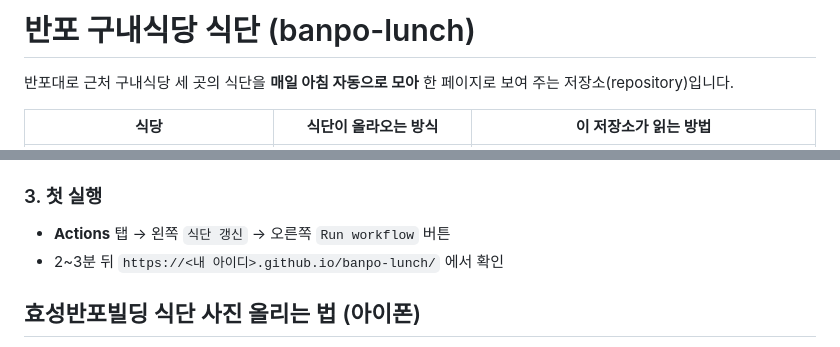
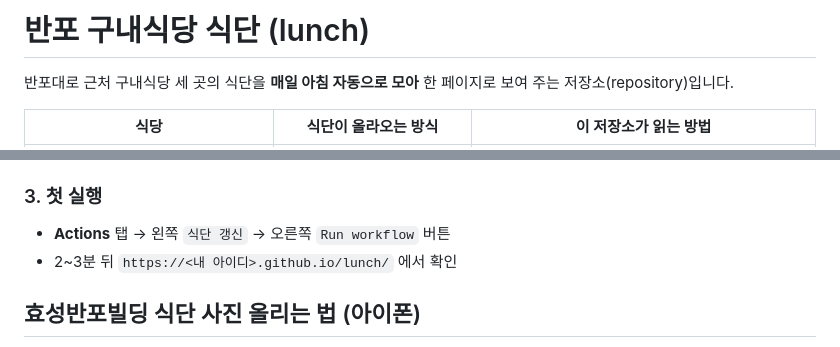
Before and after one commit to makecore/lunch, a Markdown page: README.md, 2 parts joined by grey strips. GitHub-like rendering.

Commit message:
저장소 이름을 lunch로 변경
Co-Authored-By: Claude Opus 5.5 <noreply@anthropic.com>
Claude-Session: https://claude.ai/code/session_015DESrr8L5vz8eKU7nouNPn

```diff
--- a/README.md
+++ b/README.md
@@ -1,4 +1,4 @@
-# 반포 구내식당 식단 (banpo-lunch)
+# 반포 구내식당 식단 (lunch)
 
 반포대로 근처 구내식당 세 곳의 식단을 **매일 아침 자동으로 모아** 한 페이지로 보여 주는 저장소(repository)입니다.
 
@@ -46,7 +46,7 @@ GitHub Pages(무료 웹페이지)로 공개 → 휴대폰에서 바로 확인
 
 ### 3. 첫 실행
 - **Actions** 탭 → 왼쪽 `식단 갱신` → 오른쪽 `Run workflow` 버튼
-- 2~3분 뒤 `https://<내 아이디>.github.io/banpo-lunch/` 에서 확인
+- 2~3분 뒤 `https://<내 아이디>.github.io/lunch/` 에서 확인
 
 ## 효성반포빌딩 식단 사진 올리는 법 (아이폰)
 1. 식단표를 사진으로 찍습니다(글자가 화면에 꽉 차게, 빛 반사 없이).
```
